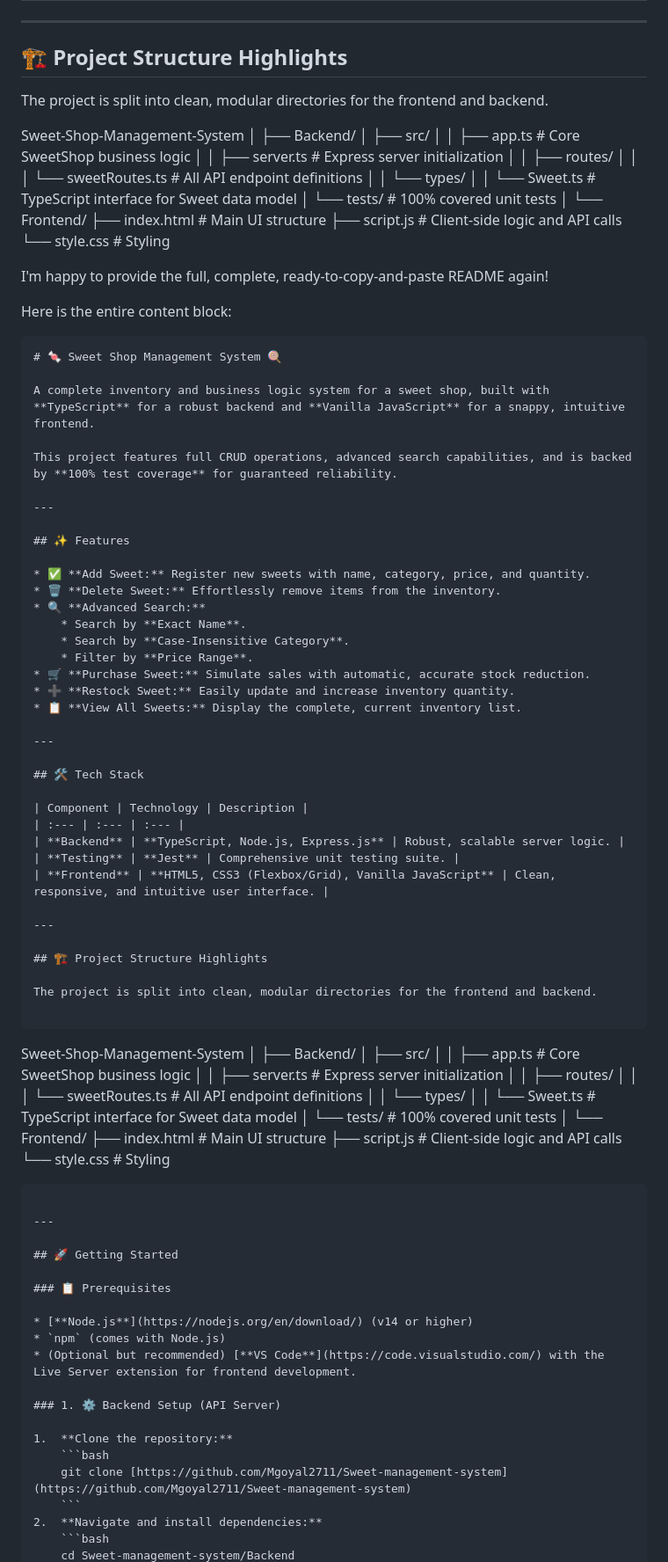
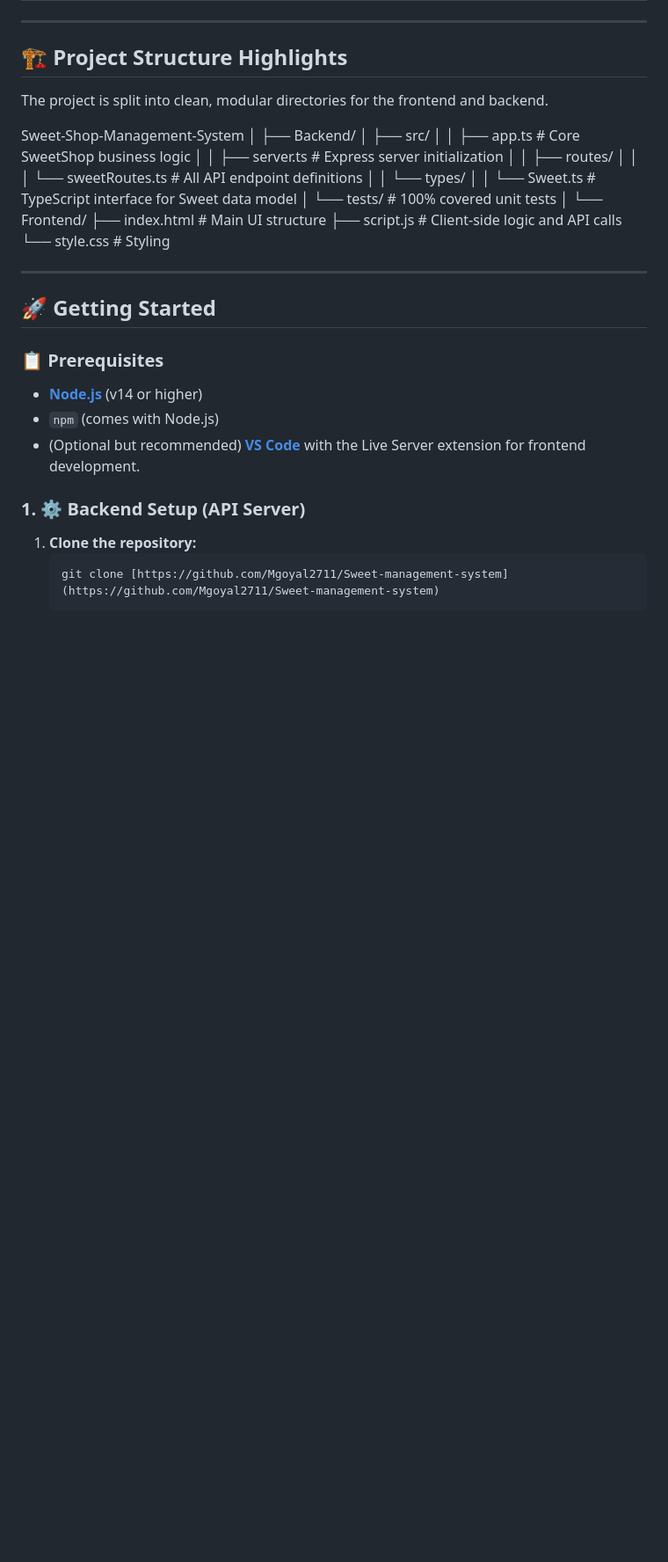
Before and after one commit to Mgoyal2711/sweet-management-system, a Markdown page: README.md, the part around one of its changes. Shown at 88% size. Rendered like a GitHub page; blank space fills up the shorter version.

`````diff
--- a/README.md
+++ b/README.md
@@ -77,68 +35,6 @@ This project features full CRUD operations, advanced search capabilities, and is
 The project is split into clean, modular directories for the frontend and backend.
 
 Sweet-Shop-Management-System │ ├── Backend/ │ ├── src/ │ │ ├── app.ts # Core SweetShop business logic │ │ ├── server.ts # Express server initialization │ │ ├── routes/ │ │ │ └── sweetRoutes.ts # All API endpoint definitions │ │ └── types/ │ │ └── Sweet.ts # TypeScript interface for Sweet data model │ └── tests/ # 100% covered unit tests │ └── Frontend/ ├── index.html # Main UI structure ├── script.js # Client-side logic and API calls └── style.css # Styling
-
-I'm happy to provide the full, complete, ready-to-copy-and-paste README again\!
-
-Here is the entire content block:
-
-```markdown
-# 🍬 Sweet Shop Management System 🍭
-
-A complete inventory and business logic system for a sweet shop, built with **TypeScript** for a robust backend and **Vanilla JavaScript** for a snappy, intuitive frontend.
-
-This project features full CRUD operations, advanced search capabilities, and is backed by **100% test coverage** for guaranteed reliability.
-
----
-
-## ✨ Features
-
-* ✅ **Add Sweet:** Register new sweets with name, category, price, and quantity.
-* 🗑️ **Delete Sweet:** Effortlessly remove items from the inventory.
-* 🔍 **Advanced Search:**
-    * Search by **Exact Name**.
-    * Search by **Case-Insensitive Category**.
-    * Filter by **Price Range**.
-* 🛒 **Purchase Sweet:** Simulate sales with automatic, accurate stock reduction.
-* ➕ **Restock Sweet:** Easily update and increase inventory quantity.
-* 📋 **View All Sweets:** Display the complete, current inventory list.
-
----
-
-## 🛠️ Tech Stack
-
-| Component | Technology | Description |
-| :--- | :--- | :--- |
-| **Backend** | **TypeScript, Node.js, Express.js** | Robust, scalable server logic. |
-| **Testing** | **Jest** | Comprehensive unit testing suite. |
-| **Frontend** | **HTML5, CSS3 (Flexbox/Grid), Vanilla JavaScript** | Clean, responsive, and intuitive user interface. |
-
----
-
-## 🏗️ Project Structure Highlights
-
-The project is split into clean, modular directories for the frontend and backend.
-
-```
-
-Sweet-Shop-Management-System
-│
-├── Backend/
-│   ├── src/
-│   │   ├── app.ts          \# Core SweetShop business logic
-│   │   ├── server.ts       \# Express server initialization
-│   │   ├── routes/
-│   │   │   └── sweetRoutes.ts \# All API endpoint definitions
-│   │   └── types/
-│   │       └── Sweet.ts    \# TypeScript interface for Sweet data model
-│   └── tests/              \# 100% covered unit tests
-│
-└── Frontend/
-├── index.html          \# Main UI structure
-├── script.js           \# Client-side logic and API calls
-└── style.css           \# Styling
-
-````
 
 ---
 
`````
Also changed, not shown: other parts of README.md (+0 -43 lines).
